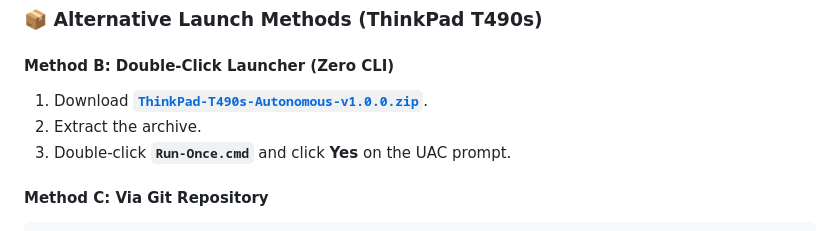
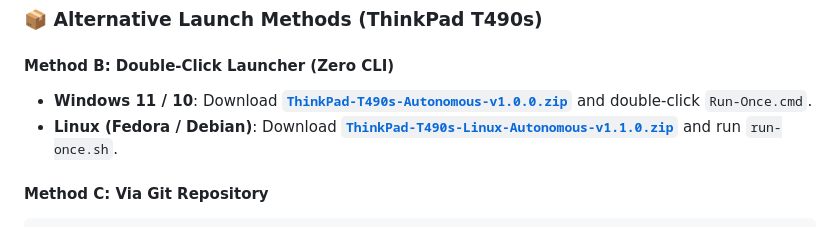
Before and after one commit to ShoumikBalaSomu/Device-Base-Optimization, a Markdown page: README.md, the part around the change. GitHub-like rendering.

Commit message:
docs: add v1.1.0 Linux zip download links to README.md

````diff
--- a/README.md
+++ b/README.md
@@ -110,9 +110,8 @@ irm https://raw.githubusercontent.com/ShoumikBalaSomu/Device-Base-Optimization/m
 ### 📦 Alternative Launch Methods (ThinkPad T490s)
 
 #### Method B: Double-Click Launcher (Zero CLI)
-1. Download [**`ThinkPad-T490s-Autonomous-v1.0.0.zip`**](https://github.com/ShoumikBalaSomu/Device-Base-Optimization/releases/download/v1.0.0/ThinkPad-T490s-Autonomous-v1.0.0.zip).
-2. Extract the archive.
-3. Double-click **`Run-Once.cmd`** and click **Yes** on the UAC prompt.
+* **Windows 11 / 10**: Download [**`ThinkPad-T490s-Autonomous-v1.0.0.zip`**](https://github.com/ShoumikBalaSomu/Device-Base-Optimization/releases/download/v1.0.0/ThinkPad-T490s-Autonomous-v1.0.0.zip) and double-click `Run-Once.cmd`.
+* **Linux (Fedora / Debian)**: Download [**`ThinkPad-T490s-Linux-Autonomous-v1.1.0.zip`**](https://github.com/ShoumikBalaSomu/Device-Base-Optimization/releases/download/v1.1.0/ThinkPad-T490s-Linux-Autonomous-v1.1.0.zip) and run `run-once.sh`.
 
 #### Method C: Via Git Repository
 ```powershell
````
